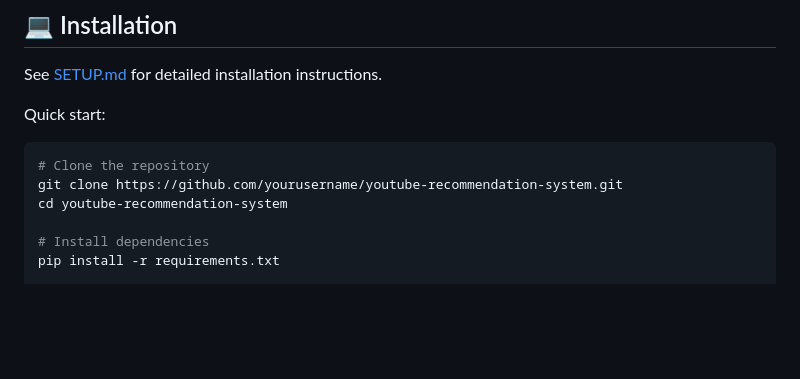
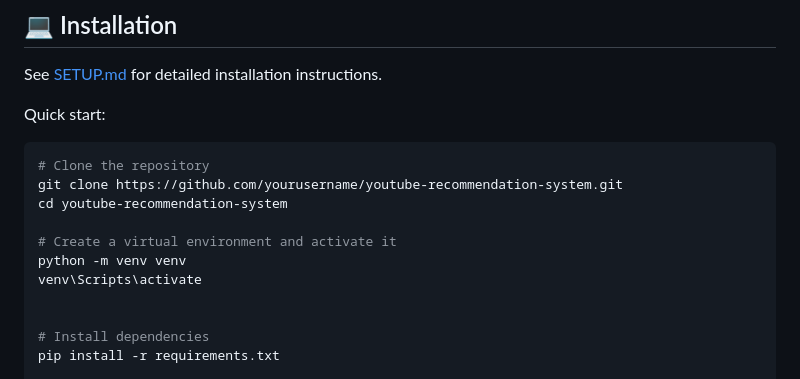
Before and after one commit to SujitChintala/California-House-Price-Prediction, a Markdown page: README.md, the part around the change. Drawn GitHub-style; blank space fills up the shorter version.

```diff
--- a/README.md
+++ b/README.md
@@ -124,6 +124,11 @@ Quick start:
 # Clone the repository
 git clone https://github.com/yourusername/youtube-recommendation-system.git
 cd youtube-recommendation-system
+
+# Create a virtual environment and activate it
+python -m venv venv
+venv\Scripts\activate
+
 
 # Install dependencies
 pip install -r requirements.txt
```
